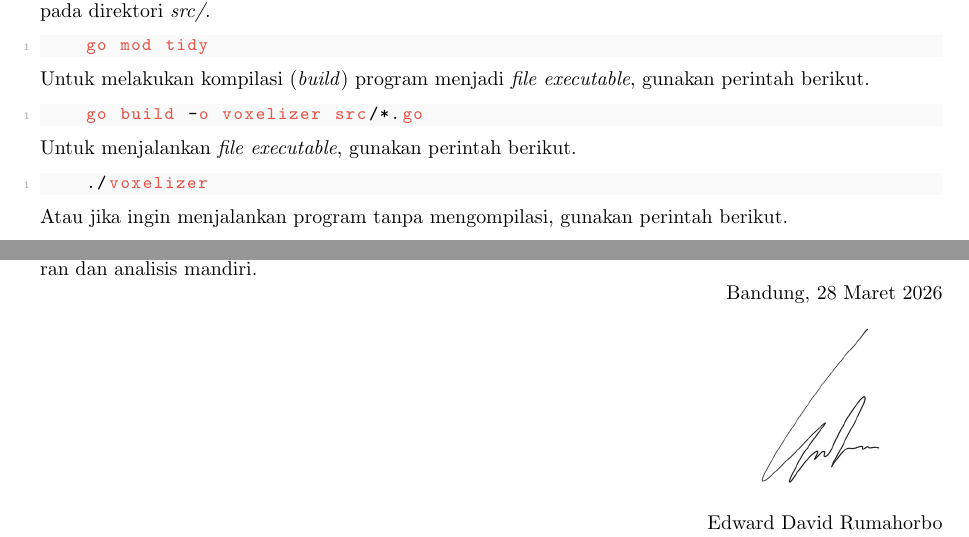
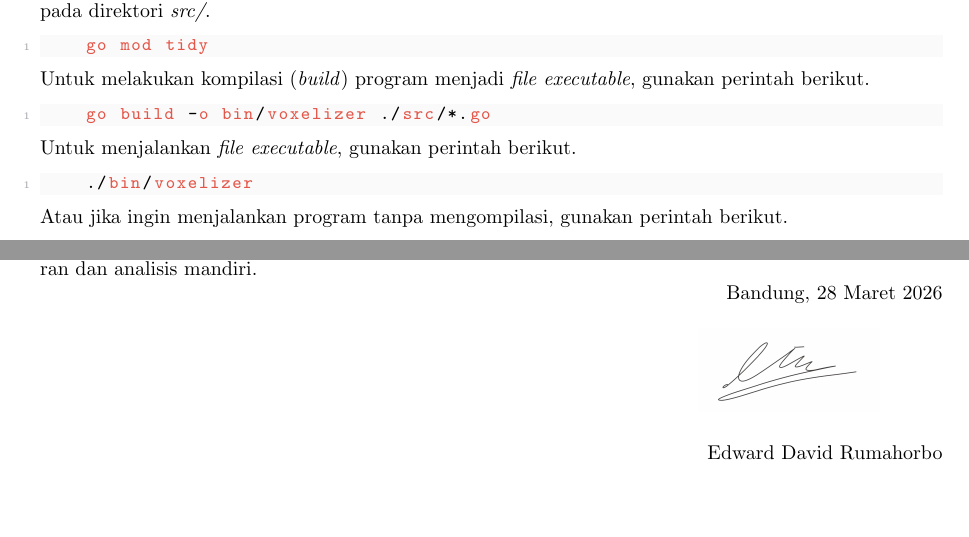
Before and after one commit to bangedaw/Tucil2_13524036_13524044, a LaTeX document (doc/Laporan/Tucil2_13524036_13524044.tex, which reads doc/Laporan/section/2-desain.tex, doc/Laporan/section/6-penutup.tex): two parts of pages 7 and 14 of 14, joined at a grey line, cut so that both start at the same text, the shorter picture padded with empty space. Compiled offline with pdfLaTeX.

Commit message:
feat: laporan FINAL BANGET, tanda tangan edo

```diff
--- a/doc/Laporan/section/2-desain.tex
+++ b/doc/Laporan/section/2-desain.tex
@@ -41,12 +41,12 @@ Go, jalankan perintah berikut pada direktori \textit{src/}.
 
 \noindent Untuk melakukan kompilasi (\textit{build}) program menjadi \textit{file executable}, gunakan perintah berikut.
 \begin{lstlisting}[language=bash, basicstyle=\ttfamily\small, breaklines=true]
-    go build -o voxelizer src/*.go
+    go build -o bin/voxelizer ./src/*.go
 \end{lstlisting}
 
 \noindent Untuk menjalankan \textit{file executable}, gunakan perintah berikut.
 \begin{lstlisting}[language=bash, basicstyle=\ttfamily\small, breaklines=true]
-    ./voxelizer
+    ./bin/voxelizer
 \end{lstlisting}
 
 \noindent Atau jika ingin menjalankan program tanpa mengompilasi, gunakan perintah berikut.
--- a/doc/Laporan/section/6-penutup.tex
+++ b/doc/Laporan/section/6-penutup.tex
@@ -46,7 +46,7 @@ Bandung, 28 Maret 2026
 
 \begin{figure}[H]
     \raggedleft
-    \includegraphics[width=0.13\textwidth]{figures/ttd endra.jpg}
+    \includegraphics[width=0.2\textwidth]{figures/ttdedo.jpg}
     \hspace{1cm}
 \end{figure}
 
```
Also changed, not shown: doc/Laporan/Tucil2_13524036_13524044.pdf, doc/Laporan/figures/ttdedo.jpg (added), 1 other file.
